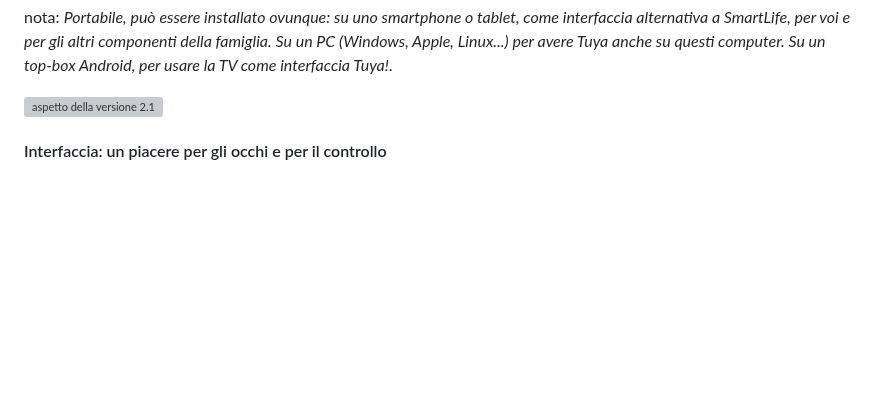
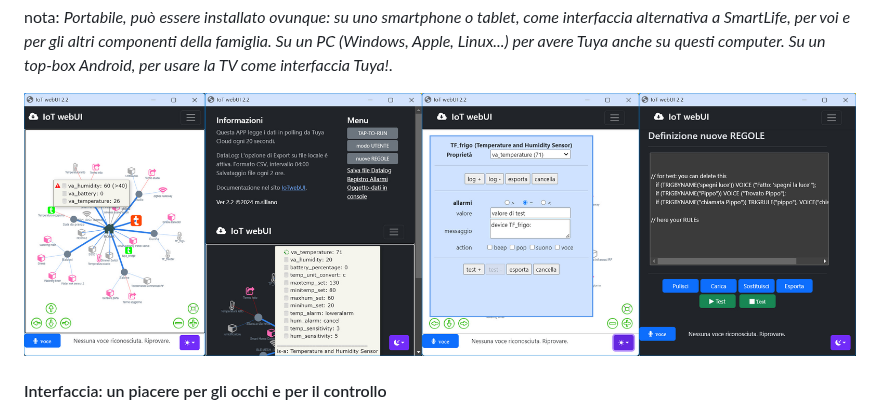
Before and after one commit to msillano/IoTwebUI, a Markdown page: LEGGIMI22.md, the part around the change. GitHub-like rendering; blank space fills up the shorter version; grey boxes are pictures that could not be loaded.

```diff
--- a/LEGGIMI22.md
+++ b/LEGGIMI22.md
@@ -17,7 +17,7 @@ _Cosa puoi fare?_<br>
 
 nota: _Portabile, può essere installato ovunque: su uno _smartphone_ o _tablet_, come interfaccia alternativa a SmartLife, per voi e per gli altri componenti della famiglia. Su un _PC_ (Windows, Apple, Linux...) per avere Tuya anche su questi computer. Su un _top-box Android_, per usare la TV come interfaccia Tuya!_.
 
- ![aspetto della versione 2.1](https://github.com/msillano/IoTwebUI/blob/main/pics/ver22,jpg?raw=true)
+ ![aspetto della versione 2.1](https://github.com/msillano/IoTwebUI/blob/main/pics/ver22.jpg?raw=true)
 
 #### Interfaccia: un piacere per gli occhi e per il controllo
 
```
